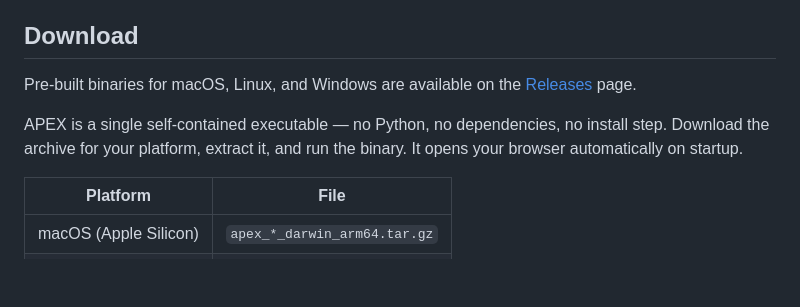
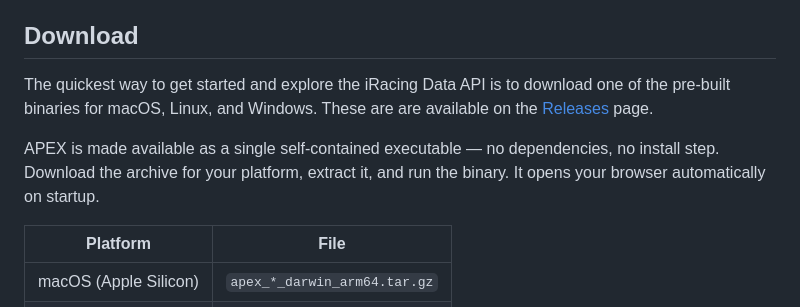
Before and after one commit to tomtoday/apex-iracing, a Markdown page: README.md, the part around the change. Rendered like a GitHub page; blank space fills up the shorter version.

```diff
--- a/README.md
+++ b/README.md
@@ -12,9 +12,9 @@ APEX is available in two interfaces:
 
 ## Download
 
-Pre-built binaries for macOS, Linux, and Windows are available on the [Releases](https://github.com/tomtoday/apex-iracing/releases) page.
+The quickest way to get started and explore the iRacing Data API is to download one of the pre-built binaries for macOS, Linux, and Windows. These are are available on the [Releases](https://github.com/tomtoday/apex-iracing/releases) page.
 
-APEX is a single self-contained executable — no Python, no dependencies, no install step. Download the archive for your platform, extract it, and run the binary. It opens your browser automatically on startup.
+APEX is made available as a single self-contained executable — no dependencies, no install step. Download the archive for your platform, extract it, and run the binary. It opens your browser automatically on startup.
 
 | Platform | File |
 |---|---|
```
